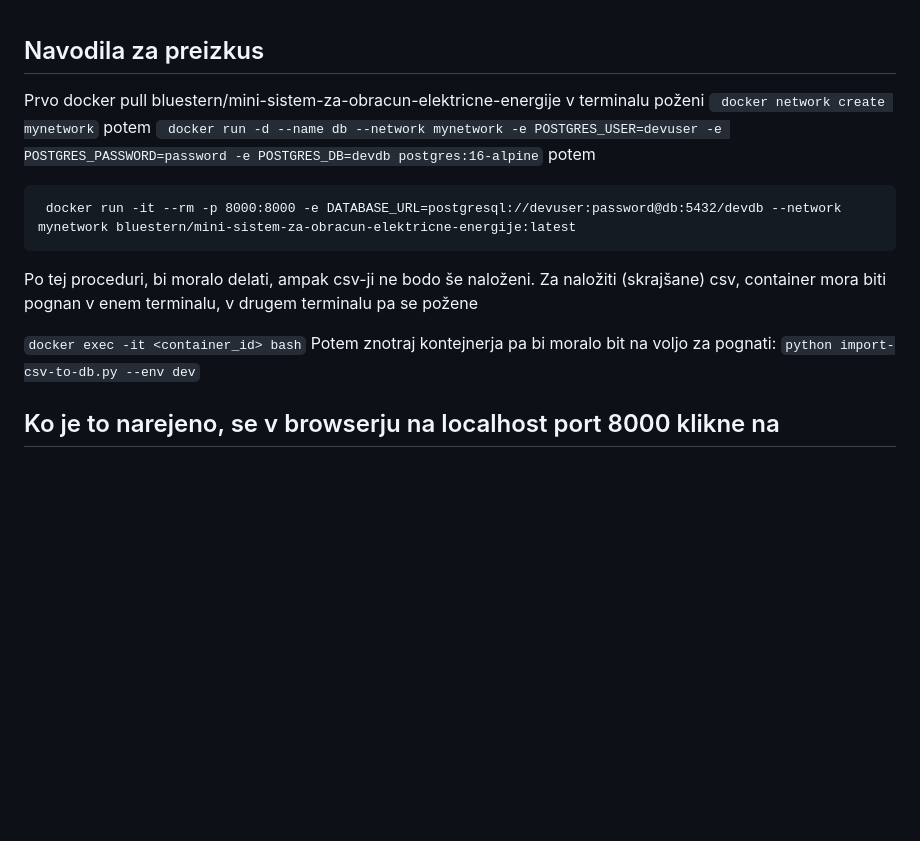
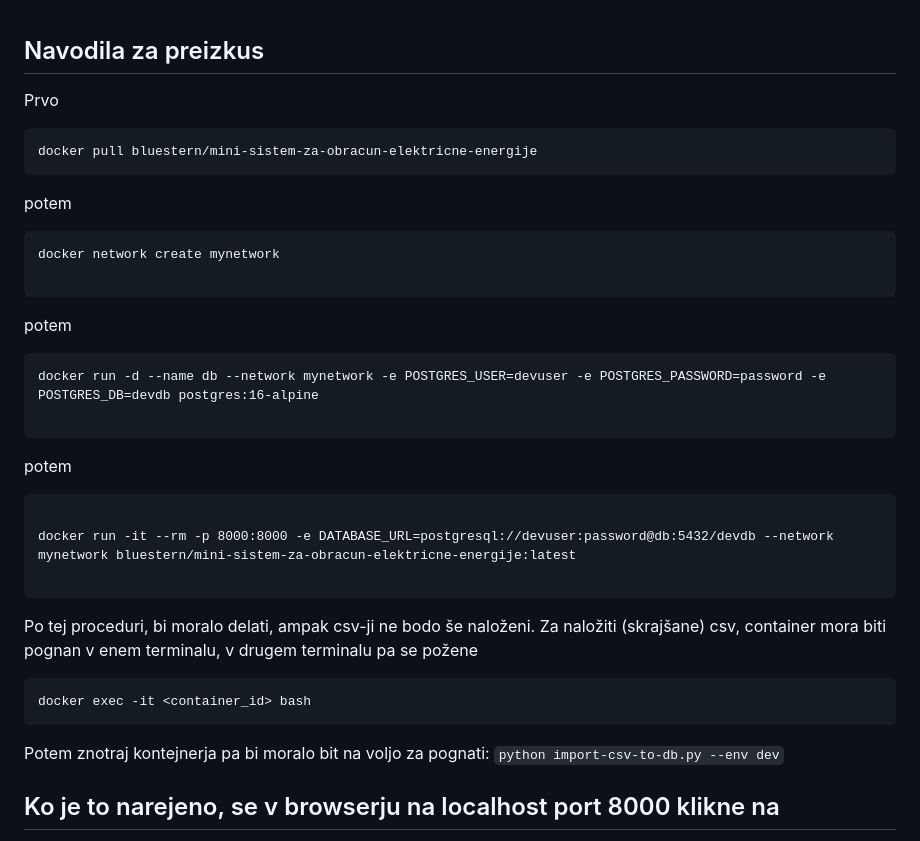
Before and after one commit to beaverDamDemo/python-fastapi-sample-naloga, a Markdown page: README.md, the part around the change printed below. Drawn GitHub-style; blank space fills up the shorter version.

````diff
--- a/README.md
+++ b/README.md
@@ -1,20 +1,40 @@
 ## Navodila za preizkus
 
-Prvo docker pull bluestern/mini-sistem-za-obracun-elektricne-energije
-v terminalu poženi
-` docker network create mynetwork`
-potem
-` docker run -d --name db --network mynetwork -e POSTGRES_USER=devuser -e POSTGRES_PASSWORD=password -e POSTGRES_DB=devdb postgres:16-alpine`
+Prvo
+
+```
+docker pull bluestern/mini-sistem-za-obracun-elektricne-energije
+```
+
 potem
 
 ```
- docker run -it --rm -p 8000:8000 -e DATABASE_URL=postgresql://devuser:password@db:5432/devdb --network mynetwork bluestern/mini-sistem-za-obracun-elektricne-energije:latest
+docker network create mynetwork
+
+```
+
+potem
+
+```
+docker run -d --name db --network mynetwork -e POSTGRES_USER=devuser -e POSTGRES_PASSWORD=password -e POSTGRES_DB=devdb postgres:16-alpine
+
+```
+
+potem
+
+```
+
+docker run -it --rm -p 8000:8000 -e DATABASE_URL=postgresql://devuser:password@db:5432/devdb --network mynetwork bluestern/mini-sistem-za-obracun-elektricne-energije:latest
+
 ```
 
 Po tej proceduri, bi moralo delati, ampak csv-ji ne bodo še naloženi.
 Za naložiti (skrajšane) csv, container mora biti pognan v enem terminalu, v drugem terminalu pa se požene
 
-`docker exec -it <container_id> bash`
+```
+docker exec -it <container_id> bash
+```
+
 Potem znotraj kontejnerja pa bi moralo bit na voljo za pognati:
 `python import-csv-to-db.py --env dev`
 
````
Also changed, not shown: other parts of README.md (+4 -0 lines).
